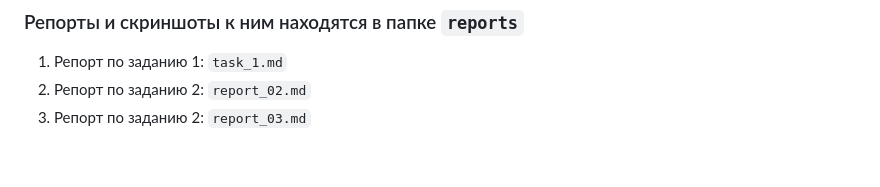
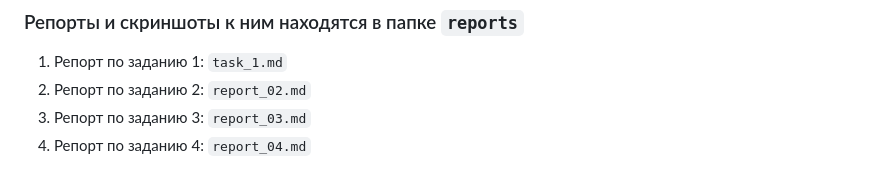
Before and after one commit to Alexandrina-Kuzeleva/SecureProject, a Markdown page: README.md, the part around the change. GitHub-like rendering.

````diff
--- a/README.md
+++ b/README.md
@@ -10,4 +10,5 @@
 
 1. Репорт по заданию 1: ```task_1.md```
 2. Репорт по заданию 2: ```report_02.md```
-3. Репорт по заданию 2: ```report_03.md```
+3. Репорт по заданию 3: ```report_03.md```
+3. Репорт по заданию 4: ```report_04.md```
````
Also changed, not shown: reports/report_04.md (added, +12 -0 lines), reports/screenshots/task_4/1.png (added), reports/screenshots/task_4/2.png (added), reports/screenshots/task_4/3.png (added), 6 other files.
